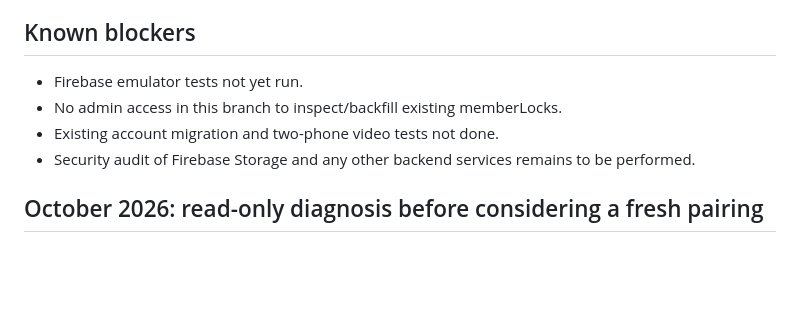
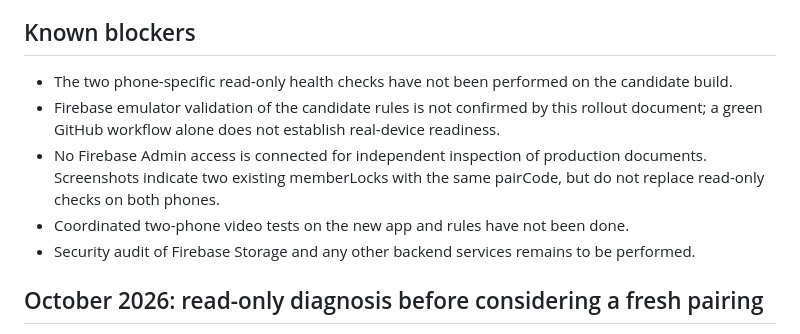
Before and after one commit to czn69tmfd8-sudo/Reach-proto-, a Markdown page: SECURITY_ROLLOUT.md, the part around the change. Rendered like a GitHub page; blank space fills up the shorter version.

Commit message:
Update REACH security rollout blockers from confirmed migration screenshots

```diff
--- a/SECURITY_ROLLOUT.md
+++ b/SECURITY_ROLLOUT.md
@@ -30,9 +30,10 @@ The candidate rules permit an existing non-revoked pair to keep reading its room
 If either phone loses its real pairing, photos, or video connection, stop testing. Restore the saved live HTML and matching original Firestore rules. Be aware that new-schema room records and memberLocks created during the cutover may not be compatible with the old app. Rollback does not erase data or restore lost anonymous authentication identities.
 
 ## Known blockers
-- Firebase emulator tests not yet run.
-- No admin access in this branch to inspect/backfill existing memberLocks.
-- Existing account migration and two-phone video tests not done.
+- The two phone-specific read-only health checks have not been performed on the candidate build.
+- Firebase emulator validation of the candidate rules is not confirmed by this rollout document; a green GitHub workflow alone does not establish real-device readiness.
+- No Firebase Admin access is connected for independent inspection of production documents. Screenshots indicate two existing memberLocks with the same pairCode, but do not replace read-only checks on both phones.
+- Coordinated two-phone video tests on the new app and rules have not been done.
 - Security audit of Firebase Storage and any other backend services remains to be performed.
 
 ## October 2026: read-only diagnosis before considering a fresh pairing
```
